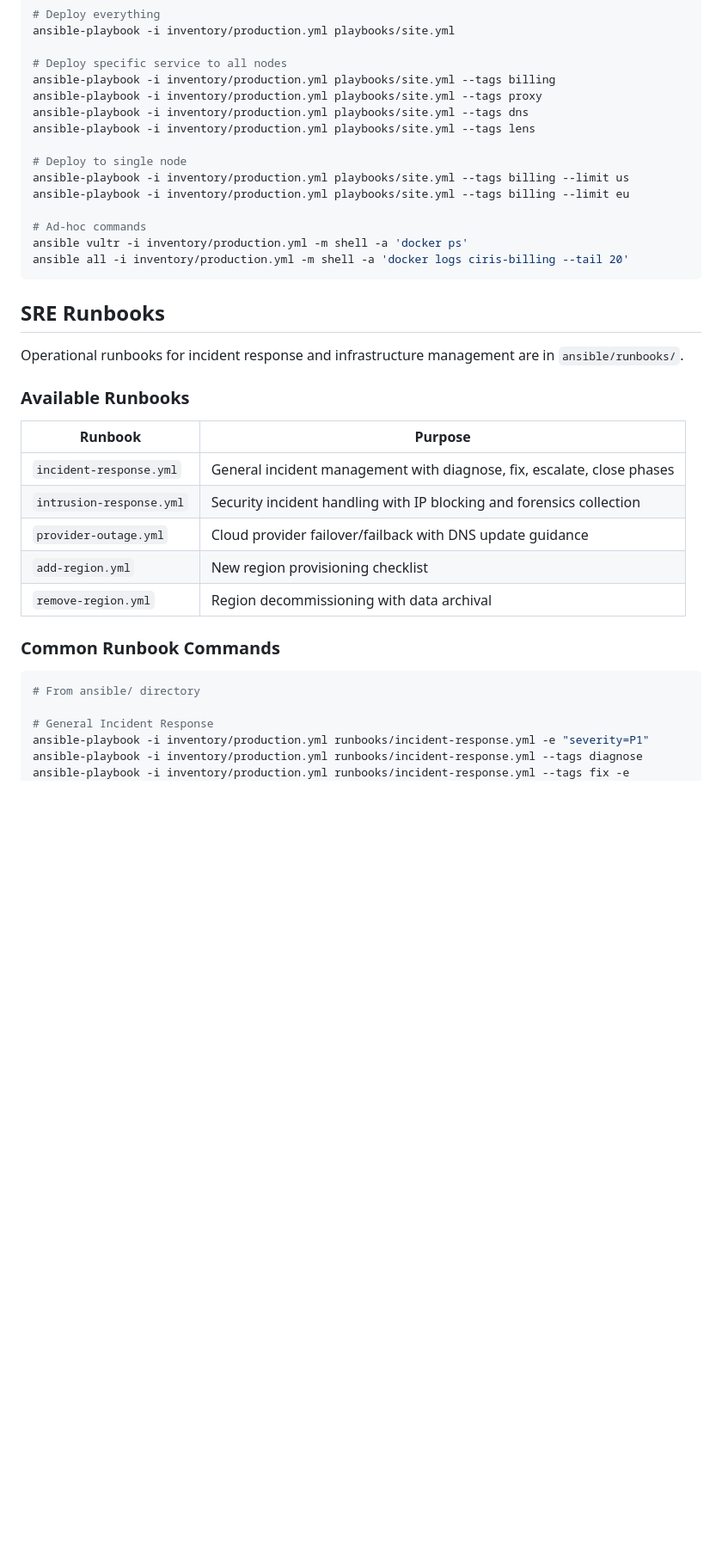
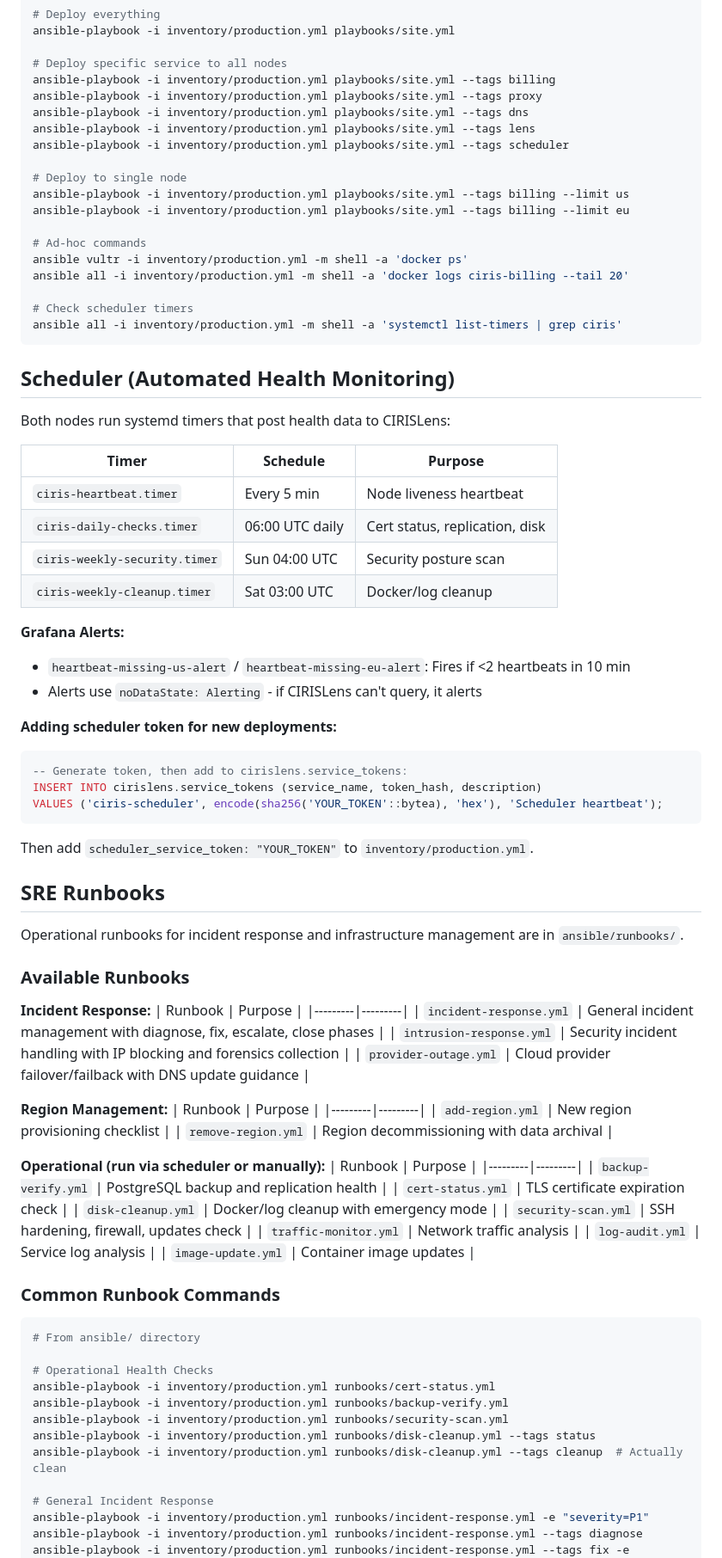
Before and after one commit to CIRISAI/CIRISBridge, a Markdown page: CLAUDE.md, the part around one of its changes. Shown at 86% size. Rendered like a GitHub page; blank space fills up the shorter version.

Commit message:
Update CLAUDE.md with scheduler, SPOF analysis, and new runbooks
Documents session work:
- Scheduler role with systemd timers (heartbeat, daily, weekly)
- Grafana heartbeat alerts for node monitoring
- SPOF analysis summary (CIRISLens, WAL, external deps)
- New operational runbooks (cert-status, backup-verify, security-scan, disk-cleanup)
- Additional gotchas discovered (SSH ordering, lens-api prefix, POSIX shell)

🤖 Generated with [Claude Code](https://claude.com/claude-code)

Co-Authored-By: Claude Opus 4.5 <noreply@anthropic.com>

````diff
--- a/CLAUDE.md
+++ b/CLAUDE.md
@@ -118,6 +118,7 @@ ansible-playbook -i inventory/production.yml playbooks/site.yml --tags billing
 ansible-playbook -i inventory/production.yml playbooks/site.yml --tags proxy
 ansible-playbook -i inventory/production.yml playbooks/site.yml --tags dns
 ansible-playbook -i inventory/production.yml playbooks/site.yml --tags lens
+ansible-playbook -i inventory/production.yml playbooks/site.yml --tags scheduler
 
 # Deploy to single node
 ansible-playbook -i inventory/production.yml playbooks/site.yml --tags billing --limit us
@@ -126,7 +127,33 @@ ansible-playbook -i inventory/production.yml playbooks/site.yml --tags billing -
 # Ad-hoc commands
 ansible vultr -i inventory/production.yml -m shell -a 'docker ps'
 ansible all -i inventory/production.yml -m shell -a 'docker logs ciris-billing --tail 20'
+
+# Check scheduler timers
+ansible all -i inventory/production.yml -m shell -a 'systemctl list-timers | grep ciris'
 ```
+
+## Scheduler (Automated Health Monitoring)
+
+Both nodes run systemd timers that post health data to CIRISLens:
+
+| Timer | Schedule | Purpose |
+|-------|----------|---------|
+| `ciris-heartbeat.timer` | Every 5 min | Node liveness heartbeat |
+| `ciris-daily-checks.timer` | 06:00 UTC daily | Cert status, replication, disk |
+| `ciris-weekly-security.timer` | Sun 04:00 UTC | Security posture scan |
+| `ciris-weekly-cleanup.timer` | Sat 03:00 UTC | Docker/log cleanup |
+
+**Grafana Alerts:**
+- `heartbeat-missing-us-alert` / `heartbeat-missing-eu-alert`: Fires if <2 heartbeats in 10 min
+- Alerts use `noDataState: Alerting` - if CIRISLens can't query, it alerts
+
+**Adding scheduler token for new deployments:**
+```sql
+-- Generate token, then add to cirislens.service_tokens:
+INSERT INTO cirislens.service_tokens (service_name, token_hash, description)
+VALUES ('ciris-scheduler', encode(sha256('YOUR_TOKEN'::bytea), 'hex'), 'Scheduler heartbeat');
+```
+Then add `scheduler_service_token: "YOUR_TOKEN"` to `inventory/production.yml`.
 
 ## SRE Runbooks
 
@@ -134,18 +161,41 @@ Operational runbooks for incident response and infrastructure management are in
 
 ### Available Runbooks
 
+**Incident Response:**
 | Runbook | Purpose |
 |---------|---------|
 | `incident-response.yml` | General incident management with diagnose, fix, escalate, close phases |
 | `intrusion-response.yml` | Security incident handling with IP blocking and forensics collection |
 | `provider-outage.yml` | Cloud provider failover/failback with DNS update guidance |
+
+**Region Management:**
+| Runbook | Purpose |
+|---------|---------|
 | `add-region.yml` | New region provisioning checklist |
 | `remove-region.yml` | Region decommissioning with data archival |
+
+**Operational (run via scheduler or manually):**
+| Runbook | Purpose |
+|---------|---------|
+| `backup-verify.yml` | PostgreSQL backup and replication health |
+| `cert-status.yml` | TLS certificate expiration check |
+| `disk-cleanup.yml` | Docker/log cleanup with emergency mode |
+| `security-scan.yml` | SSH hardening, firewall, updates check |
+| `traffic-monitor.yml` | Network traffic analysis |
+| `log-audit.yml` | Service log analysis |
+| `image-update.yml` | Container image updates |
 
 ### Common Runbook Commands
 
 ```bash
 # From ansible/ directory
+
+# Operational Health Checks
+ansible-playbook -i inventory/production.yml runbooks/cert-status.yml
+ansible-playbook -i inventory/production.yml runbooks/backup-verify.yml
+ansible-playbook -i inventory/production.yml runbooks/security-scan.yml
+ansible-playbook -i inventory/production.yml runbooks/disk-cleanup.yml --tags status
+ansible-playbook -i inventory/production.yml runbooks/disk-cleanup.yml --tags cleanup  # Actually clean
 
 # General Incident Response
 ansible-playbook -i inventory/production.yml runbooks/incident-response.yml -e "severity=P1"
````
Also changed, not shown: other parts of CLAUDE.md (+22 -0 lines).
